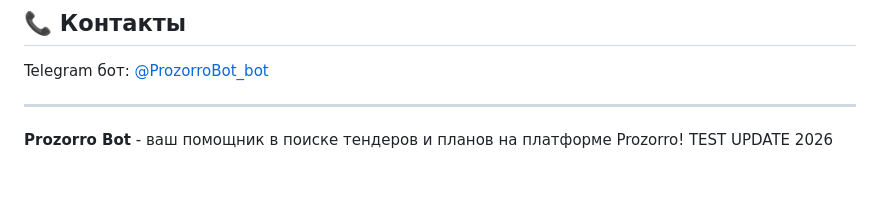
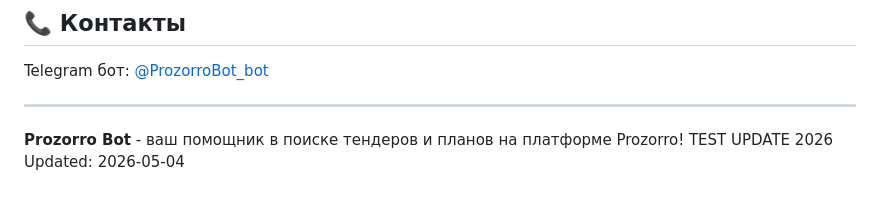
Before and after one commit to prozorrobot/prozorrobot, a Markdown page: README.md, the part around the change. GitHub-like rendering.

Commit message:
Update README.md
ннн

```diff
--- a/README.md
+++ b/README.md
@@ -75,3 +75,4 @@ Telegram бот: [@ProzorroBot_bot](https://t.me/ProzorroBot_bot)
 
 **Prozorro Bot** - ваш помощник в поиске тендеров и планов на платформе Prozorro!
 TEST UPDATE 2026
+Updated: 2026-05-04
```
